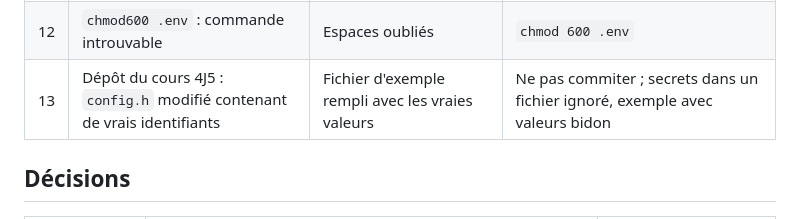
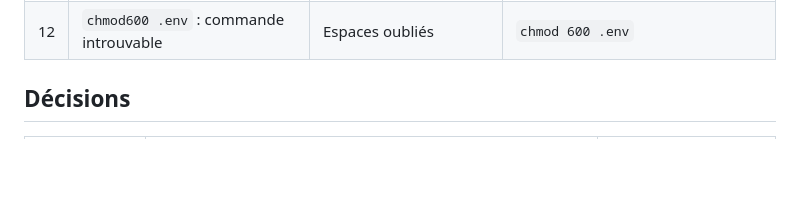
Before and after one commit to guilatriche/rover, a Markdown page: docs/journal/journal-2026-10-23.md, the part around the change. GitHub-like rendering; blank space fills up the shorter version.

```diff
--- a/docs/journal/journal-2026-10-23.md
+++ b/docs/journal/journal-2026-10-23.md
@@ -66,7 +66,7 @@ Le port 443 passe sur presque tous les réseaux (cégep, 4G), et la page HiveMQ,
 | 10 | HiveMQ se déconnecte à l'abonnement ; « Invalid subscription string » | Sujet saisi invalide | Retaper le sujet à la main |
 | 11 | `cloudflared` : « Provided Tunnel token is not valid » | L'identifiant du tunnel avait été mis à la place du jeton | Copier la commande Docker complète, ne garder que le texte après `--token` (commence par `eyJ`) |
 | 12 | `chmod600 .env` : commande introuvable | Espaces oubliés | `chmod 600 .env` |
-| 13 | Dépôt du cours 4J5 : `config.h` modifié contenant de vrais identifiants | Fichier d'exemple rempli avec les vraies valeurs | Ne pas commiter ; secrets dans un fichier ignoré, exemple avec valeurs bidon |
+
 
 ## Décisions
 
```
